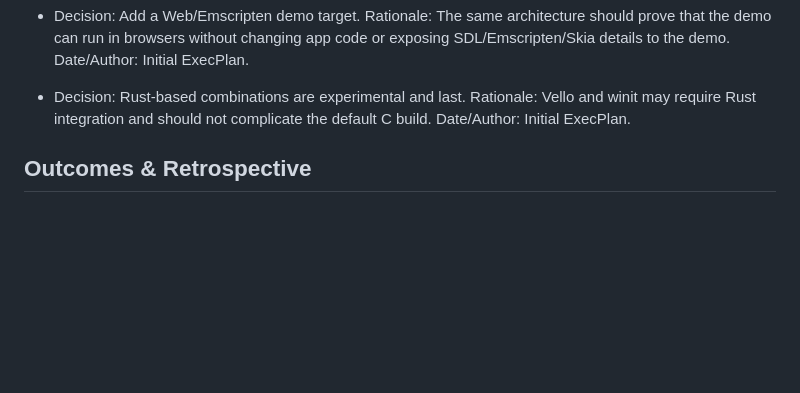
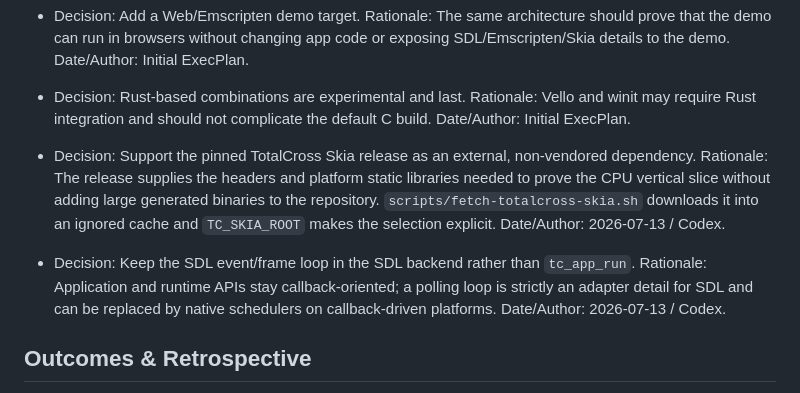
Before and after one commit to flsobral/didactic-doodle, a Markdown page: .agent/platform-rendering-architecture-execplan.md, the part around the change. Rendered like a GitHub page; blank space fills up the shorter version.

Commit message:
docs: record architecture execution decisions
Document the TotalCross Skia dependency choice and the decision to keep SDL polling within the backend.\n\nKeep the living execution plan aligned with the validated CPU implementation and its remaining OpenGL/Web milestones.

```diff
--- a/.agent/platform-rendering-architecture-execplan.md
+++ b/.agent/platform-rendering-architecture-execplan.md
@@ -77,6 +77,14 @@ Record unexpected implementation facts here.
 - Decision: Rust-based combinations are experimental and last.
   Rationale: Vello and winit may require Rust integration and should not complicate the default C build.
   Date/Author: Initial ExecPlan.
+
+- Decision: Support the pinned TotalCross Skia release as an external, non-vendored dependency.
+  Rationale: The release supplies the headers and platform static libraries needed to prove the CPU vertical slice without adding large generated binaries to the repository. `scripts/fetch-totalcross-skia.sh` downloads it into an ignored cache and `TC_SKIA_ROOT` makes the selection explicit.
+  Date/Author: 2026-07-13 / Codex.
+
+- Decision: Keep the SDL event/frame loop in the SDL backend rather than `tc_app_run`.
+  Rationale: Application and runtime APIs stay callback-oriented; a polling loop is strictly an adapter detail for SDL and can be replaced by native schedulers on callback-driven platforms.
+  Date/Author: 2026-07-13 / Codex.
 
 ## Outcomes & Retrospective
 
```
